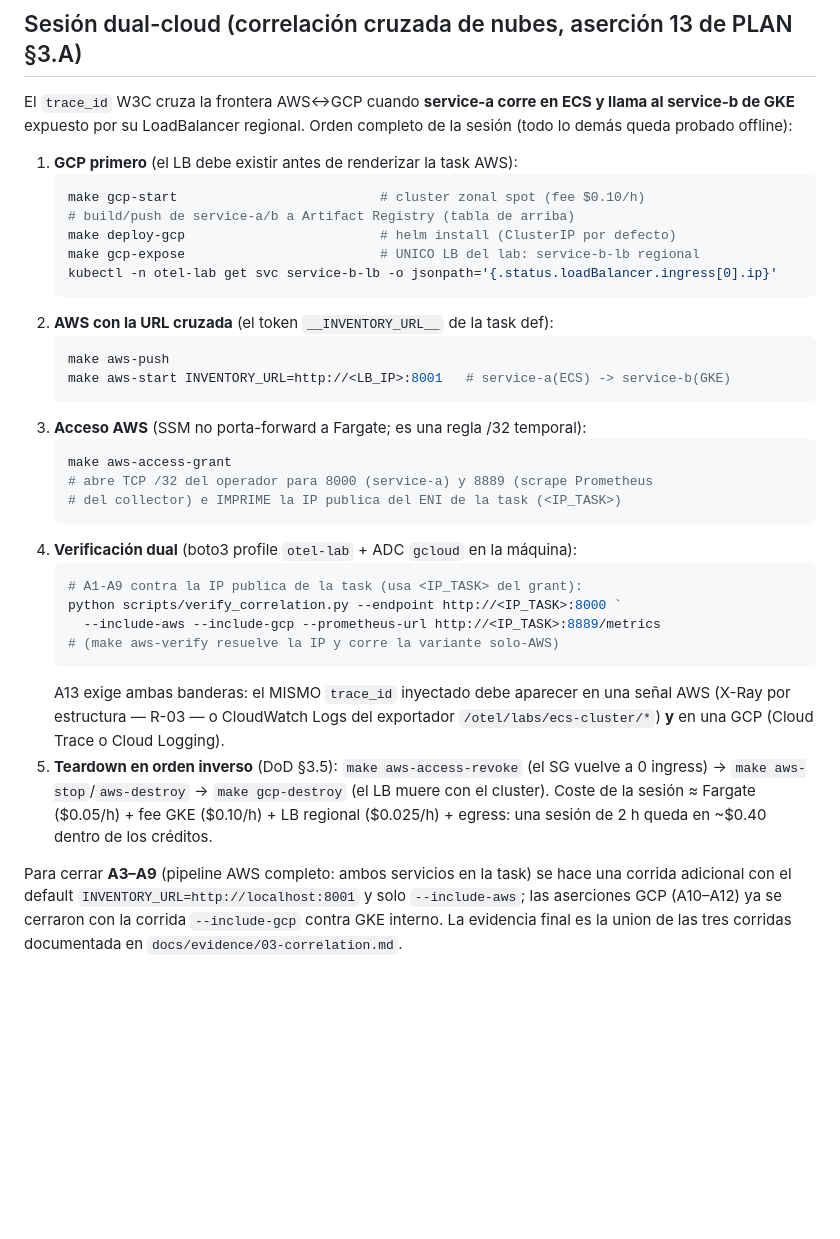
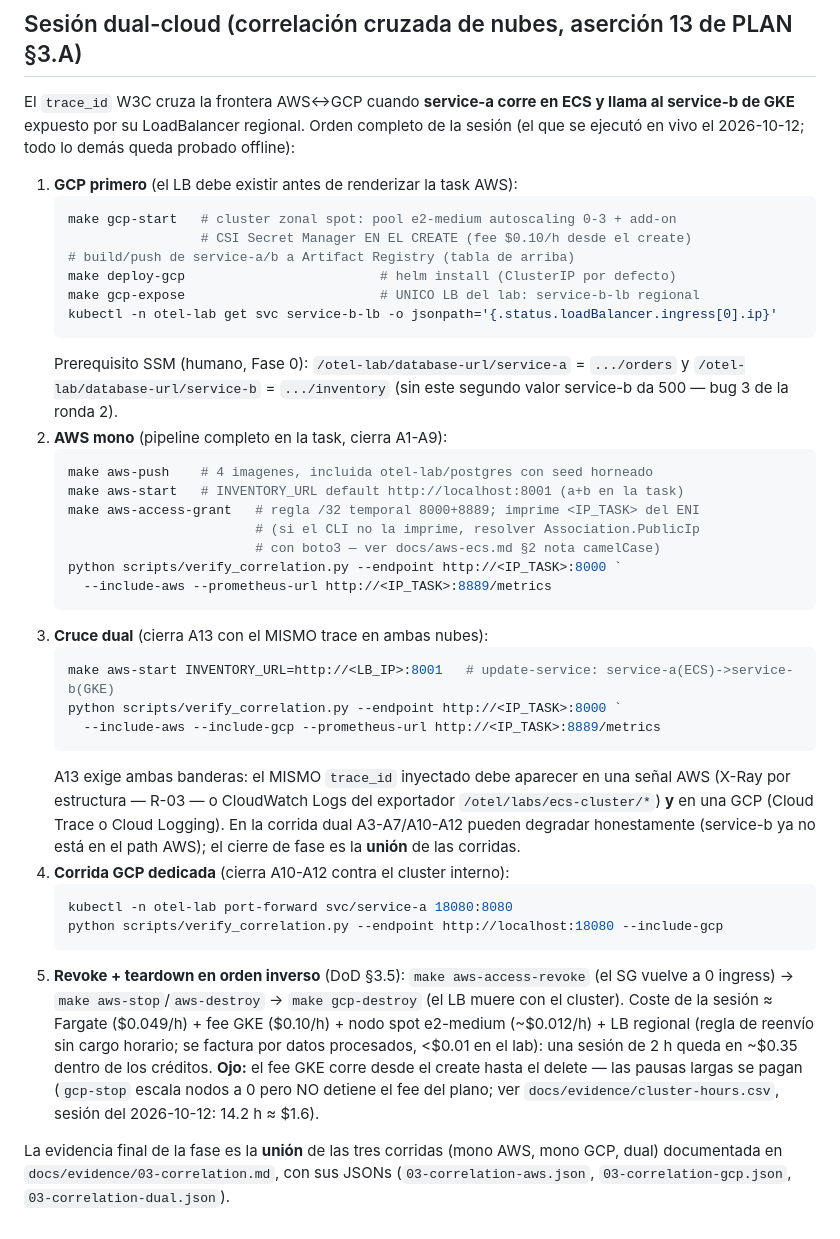
Before and after one commit to naviandres/observabilidad-otel, a Markdown page: README.md, the part around the change. GitHub-like rendering; blank space fills up the shorter version.

Commit message:
docs(aws): orden real de la sesion dual-cloud y limitacion camelCase en la IP
- README 'Sesion dual-cloud' reordenada al flujo ejecutado 2026-10-12:
  gcp-start (CSI en create, e2-medium 0-3) -> LB -> SSM database-url ->
  aws-push 4 imagenes -> aws-start MONO -> grant -> corrida A1-A9 ->
  update INVENTORY_URL -> dual A13 -> port-forward GCP A10-A12 ->
  revoke -> teardown. LB sin cargo horario; fee GKE desde create a delete.
- aws-ecs.md: la resolucion JMESPath .Value de la IP del ENI esta muerta
  con aws-cli >=2.32/botocore >=1.43 (details camelCase); camino real:
  boto3 Association.PublicIp. Sin tocar contratos (pendiente del lider).

````diff
--- a/README.md
+++ b/README.md
@@ -292,45 +292,57 @@ helm upgrade --install otel-lab helm/otel-lab --namespace otel-lab `
 
 El `trace_id` W3C cruza la frontera AWS↔GCP cuando **service-a corre en ECS y
 llama al service-b de GKE** expuesto por su LoadBalancer regional. Orden
-completo de la sesión (todo lo demás queda probado offline):
+completo de la sesión (el que se ejecutó en vivo el 2026-10-12; todo lo demás
+queda probado offline):
 
 1. **GCP primero** (el LB debe existir antes de renderizar la task AWS):
    ```powershell
-   make gcp-start                          # cluster zonal spot (fee $0.10/h)
+   make gcp-start   # cluster zonal spot: pool e2-medium autoscaling 0-3 + add-on
+                    # CSI Secret Manager EN EL CREATE (fee $0.10/h desde el create)
    # build/push de service-a/b a Artifact Registry (tabla de arriba)
    make deploy-gcp                         # helm install (ClusterIP por defecto)
    make gcp-expose                         # UNICO LB del lab: service-b-lb regional
    kubectl -n otel-lab get svc service-b-lb -o jsonpath='{.status.loadBalancer.ingress[0].ip}'
    ```
-2. **AWS con la URL cruzada** (el token `__INVENTORY_URL__` de la task def):
+   Prerequisito SSM (humano, Fase 0): `/otel-lab/database-url/service-a` =
+   `.../orders` y `/otel-lab/database-url/service-b` = `.../inventory` (sin este
+   segundo valor service-b da 500 — bug 3 de la ronda 2).
+2. **AWS mono** (pipeline completo en la task, cierra A1-A9):
    ```powershell
-   make aws-push
-   make aws-start INVENTORY_URL=http://<LB_IP>:8001   # service-a(ECS) -> service-b(GKE)
+   make aws-push    # 4 imagenes, incluida otel-lab/postgres con seed horneado
+   make aws-start   # INVENTORY_URL default http://localhost:8001 (a+b en la task)
+   make aws-access-grant   # regla /32 temporal 8000+8889; imprime <IP_TASK> del ENI
+                           # (si el CLI no la imprime, resolver Association.PublicIp
+                           # con boto3 — ver docs/aws-ecs.md §2 nota camelCase)
+   python scripts/verify_correlation.py --endpoint http://<IP_TASK>:8000 `
+     --include-aws --prometheus-url http://<IP_TASK>:8889/metrics
    ```
-3. **Acceso AWS** (SSM no porta-forward a Fargate; es una regla /32 temporal):
+3. **Cruce dual** (cierra A13 con el MISMO trace en ambas nubes):
    ```powershell
-   make aws-access-grant
-   # abre TCP /32 del operador para 8000 (service-a) y 8889 (scrape Prometheus
-   # del collector) e IMPRIME la IP publica del ENI de la task (<IP_TASK>)
-   ```
-4. **Verificación dual** (boto3 profile `otel-lab` + ADC `gcloud` en la máquina):
-   ```powershell
-   # A1-A9 contra la IP publica de la task (usa <IP_TASK> del grant):
+   make aws-start INVENTORY_URL=http://<LB_IP>:8001   # update-service: service-a(ECS)->service-b(GKE)
    python scripts/verify_correlation.py --endpoint http://<IP_TASK>:8000 `
      --include-aws --include-gcp --prometheus-url http://<IP_TASK>:8889/metrics
-   # (make aws-verify resuelve la IP y corre la variante solo-AWS)
    ```
    A13 exige ambas banderas: el MISMO `trace_id` inyectado debe aparecer en una
    señal AWS (X-Ray por estructura — R-03 — o CloudWatch Logs del exportador
    `/otel/labs/ecs-cluster/*`) **y** en una GCP (Cloud Trace o Cloud Logging).
-5. **Teardown en orden inverso** (DoD §3.5): `make aws-access-revoke` (el SG
-   vuelve a 0 ingress) → `make aws-stop`/`aws-destroy` → `make gcp-destroy`
-   (el LB muere con el cluster). Coste de la sesión ≈
-   Fargate ($0.05/h) + fee GKE ($0.10/h) + LB regional ($0.025/h) + egress:
-   una sesión de 2 h queda en ~$0.40 dentro de los créditos.
+   En la corrida dual A3-A7/A10-A12 pueden degradar honestamente (service-b ya
+   no está en el path AWS); el cierre de fase es la **unión** de las corridas.
+4. **Corrida GCP dedicada** (cierra A10-A12 contra el cluster interno):
+   ```powershell
+   kubectl -n otel-lab port-forward svc/service-a 18080:8080
+   python scripts/verify_correlation.py --endpoint http://localhost:18080 --include-gcp
+   ```
+5. **Revoke + teardown en orden inverso** (DoD §3.5): `make aws-access-revoke`
+   (el SG vuelve a 0 ingress) → `make aws-stop`/`aws-destroy` → `make gcp-destroy`
+   (el LB muere con el cluster). Coste de la sesión ≈ Fargate ($0.049/h) + fee
+   GKE ($0.10/h) + nodo spot e2-medium (~$0.012/h) + LB regional (regla de
+   reenvío sin cargo horario; se factura por datos procesados, <$0.01 en el
+   lab): una sesión de 2 h queda en ~$0.35 dentro de los créditos. **Ojo:** el
+   fee GKE corre desde el create hasta el delete — las pausas largas se pagan
+   (`gcp-stop` escala nodos a 0 pero NO detiene el fee del plano; ver
+   `docs/evidence/cluster-hours.csv`, sesión del 2026-10-12: 14.2 h ≈ $1.6).
 
-Para cerrar **A3–A9** (pipeline AWS completo: ambos servicios en la task) se
-hace una corrida adicional con el default `INVENTORY_URL=http://localhost:8001`
-y solo `--include-aws`; las aserciones GCP (A10–A12) ya se cerraron con la
-corrida `--include-gcp` contra GKE interno. La evidencia final es la union de
-las tres corridas documentada en `docs/evidence/03-correlation.md`.
+La evidencia final de la fase es la **unión** de las tres corridas (mono AWS,
+mono GCP, dual) documentada en `docs/evidence/03-correlation.md`, con sus JSONs
+(`03-correlation-aws.json`, `03-correlation-gcp.json`, `03-correlation-dual.json`).
````
Also changed, not shown: docs/aws-ecs.md (+11 -1 lines).
